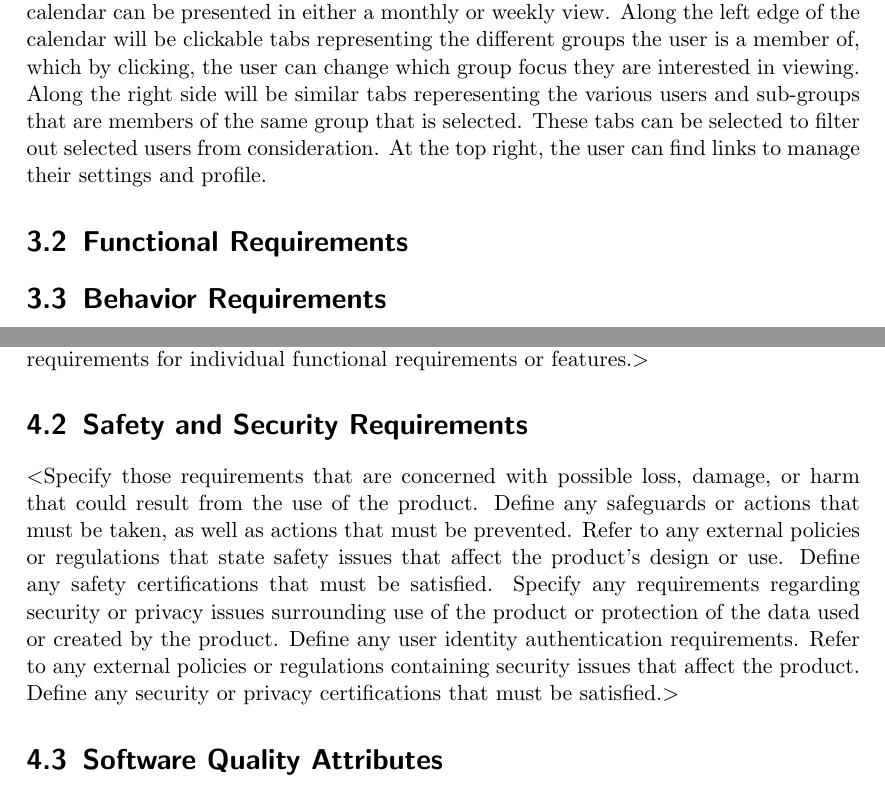
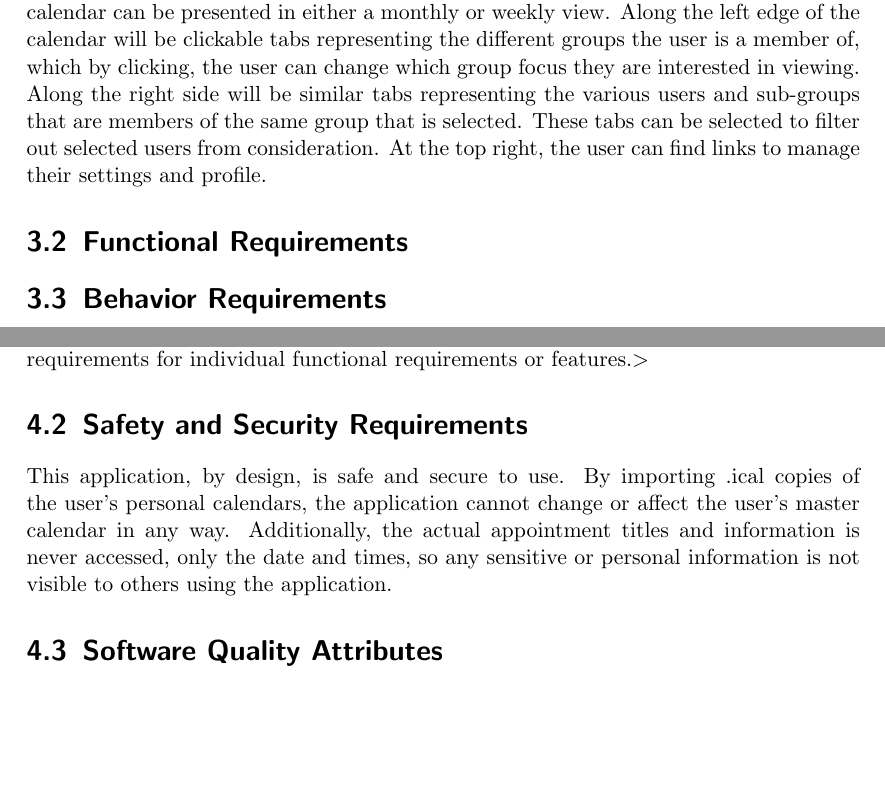
Before and after one commit to javb99/cs320-project, a LaTeX document (documentation/srs.tex): two parts of pages 9 and 10 of 11, joined at a grey line, cut so that both start at the same text, the shorter picture padded with empty space. Compiled offline with pdfLaTeX.

Commit message:
first draft of safety and security reqs

```diff
--- a/documentation/srs.tex
+++ b/documentation/srs.tex
@@ -220,7 +220,7 @@ The calendar can be presented in either a monthly or weekly view. Along the left
 edge of the calendar will be clickable tabs representing the different groups
 the user is a member of, which by clicking, the user can change which group
 focus they are interested in viewing. Along the right side will be similar tabs
-reperesenting the various users and sub-groups that are members of the same
+representing the various users and sub-groups that are members of the same
 group that is selected. These tabs can be selected to filter out selected users
 from consideration. At the top right, the user can find links to manage their
 settings and profile.
@@ -240,17 +240,11 @@ as possible. You may need to state performance requirements for individual
 functional requirements or features.$>$
 
 \section{Safety and Security Requirements}
-$<$Specify those requirements that are concerned with possible loss, damage, or
-harm that could result from the use of the product. Define any safeguards or
-actions that must be taken, as well as actions that must be prevented. Refer to
-any external policies or regulations that state safety issues that affect the
-product’s design or use. Define any safety certifications that must be
-satisfied.
-Specify any requirements regarding security or privacy issues surrounding use
-of the product or protection of the data used or created by the product. Define
-any user identity authentication requirements. Refer to any external policies or
-regulations containing security issues that affect the product. Define any
-security or privacy certifications that must be satisfied.$>$
+This application, by design, is safe and secure to use. By importing .ical
+copies of the user's personal calendars, the application cannot change or affect
+the user's master calendar in any way. Additionally, the actual appointment
+titles and information is never accessed, only the date and times, so any
+sensitive or personal information is not visible to others using the application.
 
 \section{Software Quality Attributes}
 $<$Specify any additional quality characteristics for the product that will be
```
